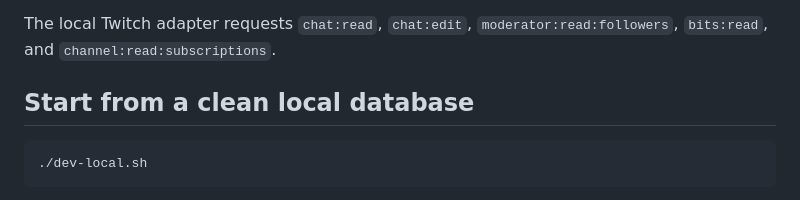
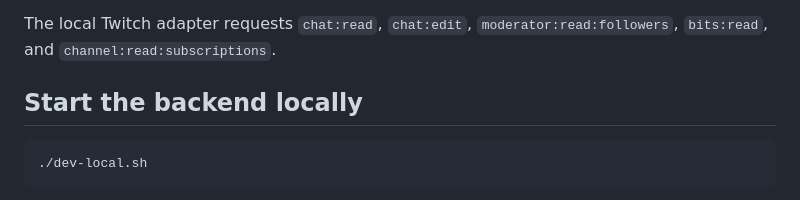
Before and after one commit to pepesan/spring-boot-websocket-twitch-chat, a Markdown page: README.md, the part around the change. GitHub-like rendering.

Commit message:
docs: clarify local backend startup

````diff
--- a/README.md
+++ b/README.md
@@ -31,7 +31,7 @@ The wrapper downloads the pinned Gradle version. The current local runtime is Gr
 
 The local Twitch adapter requests `chat:read`, `chat:edit`, `moderator:read:followers`, `bits:read`, and `channel:read:subscriptions`.
 
-## Start from a clean local database
+## Start the backend locally
 
 ```sh
 ./dev-local.sh
````
Also changed, not shown: README.es.md (+1 -1 lines).
